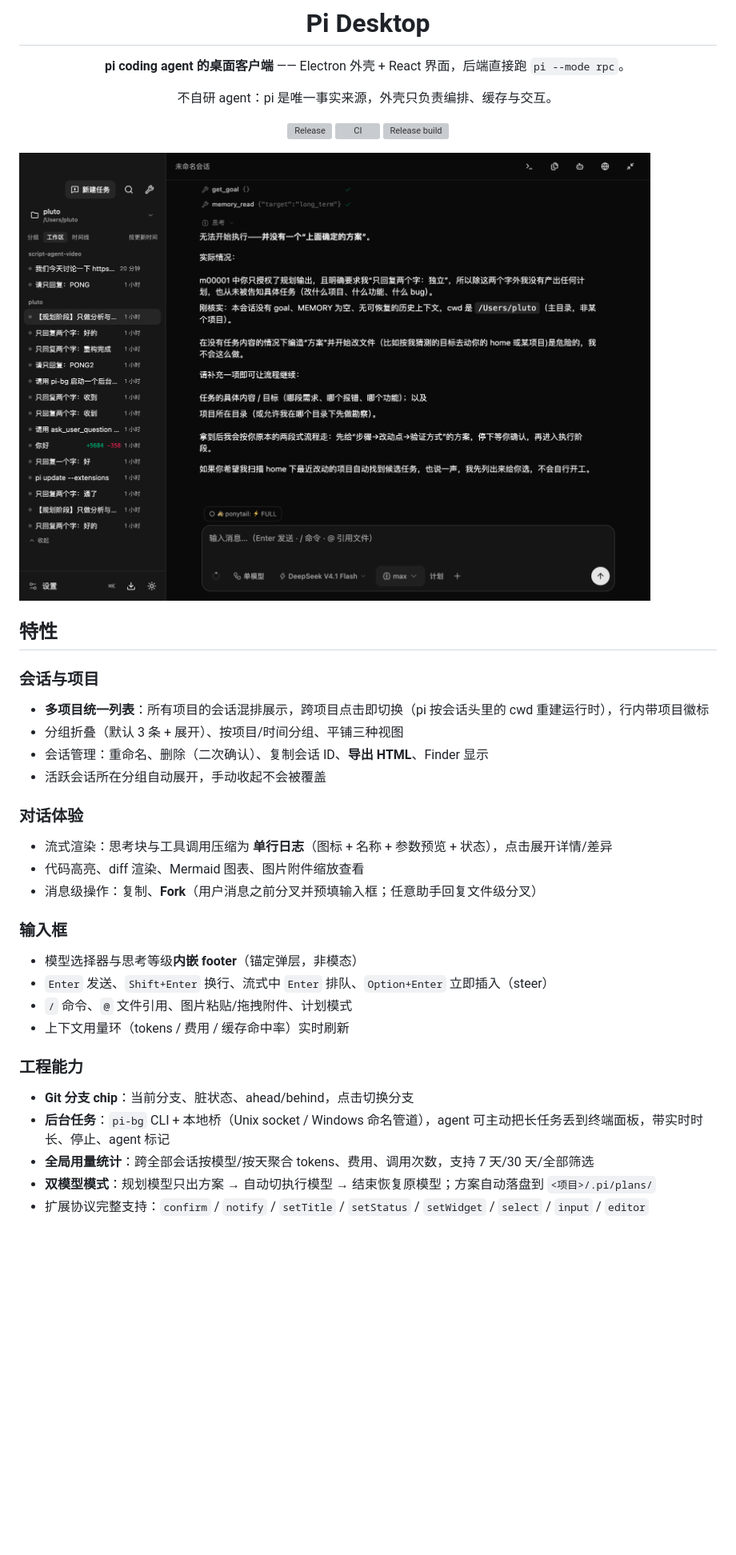
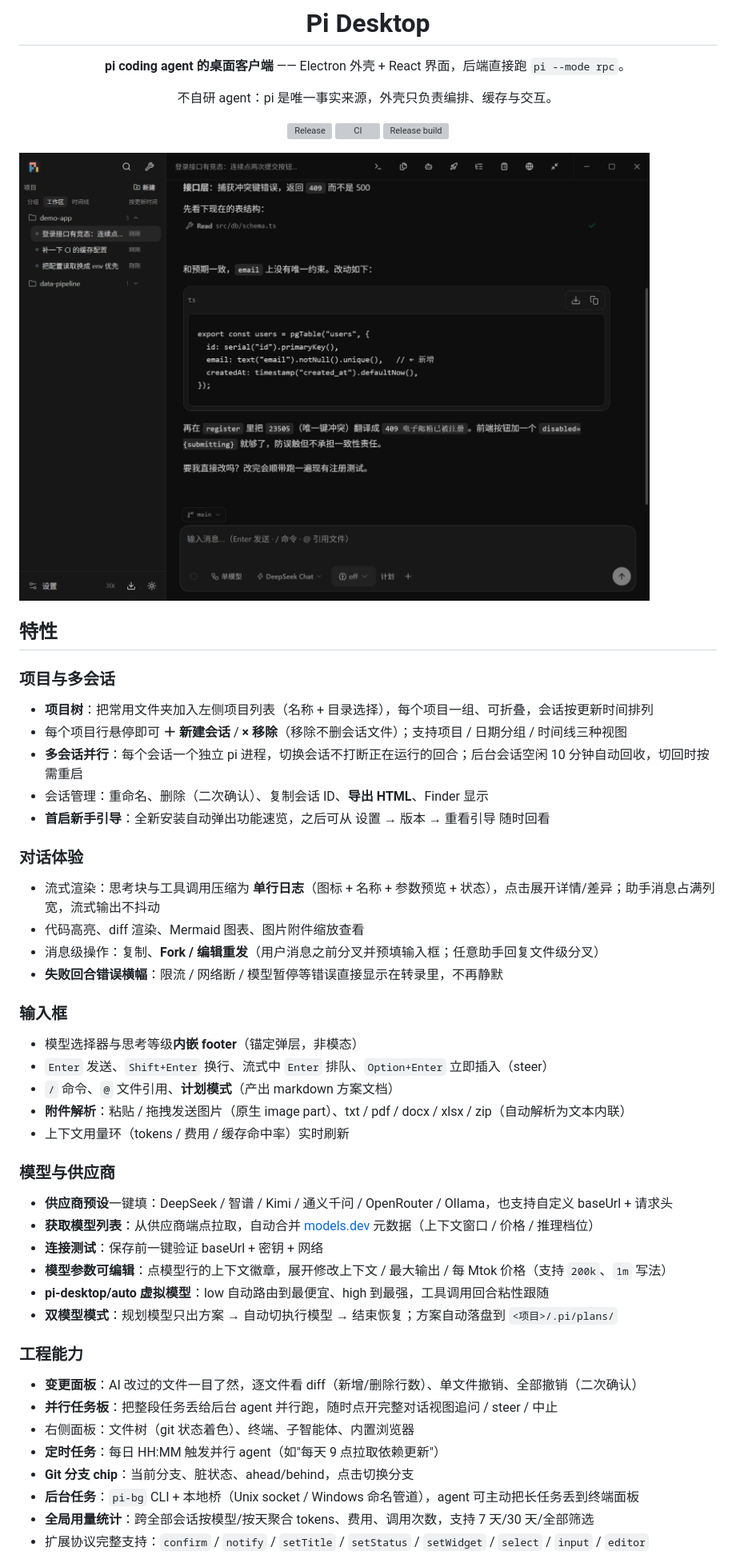
Before and after one commit to Plutothj/pi-next-desktop, a Markdown page: README.md, the part around one of its changes. Shown at 80% size. Rendered like a GitHub page; pictures changed too: docs/images/chat.png; blank space fills up the shorter version; grey boxes are pictures that could not be loaded.

```diff
--- a/README.md
+++ b/README.md
@@ -18,26 +18,40 @@
 
 ## 特性
 
-### 会话与项目
-- **多项目统一列表**：所有项目的会话混排展示，跨项目点击即切换（pi 按会话头里的 cwd 重建运行时），行内带项目徽标
-- 分组折叠（默认 3 条 + 展开）、按项目/时间分组、平铺三种视图
+### 项目与多会话
+- **项目树**：把常用文件夹加入左侧项目列表（名称 + 目录选择），每个项目一组、可折叠，会话按更新时间排列
+- 每个项目行悬停即可 **＋ 新建会话** / **× 移除**（移除不删会话文件）；支持项目 / 日期分组 / 时间线三种视图
+- **多会话并行**：每个会话一个独立 pi 进程，切换会话不打断正在运行的回合；后台会话空闲 10 分钟自动回收，切回时按需重启
 - 会话管理：重命名、删除（二次确认）、复制会话 ID、**导出 HTML**、Finder 显示
-- 活跃会话所在分组自动展开，手动收起不会被覆盖
+- **首启新手引导**：全新安装自动弹出功能速览，之后可从 设置 → 版本 → 重看引导 随时回看
 
 ### 对话体验
-- 流式渲染：思考块与工具调用压缩为 **单行日志**（图标 + 名称 + 参数预览 + 状态），点击展开详情/差异
+- 流式渲染：思考块与工具调用压缩为 **单行日志**（图标 + 名称 + 参数预览 + 状态），点击展开详情/差异；助手消息占满列宽，流式输出不抖动
 - 代码高亮、diff 渲染、Mermaid 图表、图片附件缩放查看
-- 消息级操作：复制、**Fork**（用户消息之前分叉并预填输入框；任意助手回复文件级分叉）
+- 消息级操作：复制、**Fork / 编辑重发**（用户消息之前分叉并预填输入框；任意助手回复文件级分叉）
+- **失败回合错误横幅**：限流 / 网络断 / 模型暂停等错误直接显示在转录里，不再静默
 
 ### 输入框
 - 模型选择器与思考等级**内嵌 footer**（锚定弹层，非模态）
 - `Enter` 发送、`Shift+Enter` 换行、流式中 `Enter` 排队、`Option+Enter` 立即插入（steer）
-- `/` 命令、`@` 文件引用、图片粘贴/拖拽附件、计划模式
+- `/` 命令、`@` 文件引用、**计划模式**（产出 markdown 方案文档）
+- **附件解析**：粘贴 / 拖拽发送图片（原生 image part）、txt / pdf / docx / xlsx / zip（自动解析为文本内联）
 - 上下文用量环（tokens / 费用 / 缓存命中率）实时刷新
 
+### 模型与供应商
+- **供应商预设**一键填：DeepSeek / 智谱 / Kimi / 通义千问 / OpenRouter / Ollama，也支持自定义 baseUrl + 请求头
+- **获取模型列表**：从供应商端点拉取，自动合并 [models.dev](https://models.dev) 元数据（上下文窗口 / 价格 / 推理档位）
+- **连接测试**：保存前一键验证 baseUrl + 密钥 + 网络
+- **模型参数可编辑**：点模型行的上下文徽章，展开修改上下文 / 最大输出 / 每 Mtok 价格（支持 `200k`、`1m` 写法）
+- **pi-desktop/auto 虚拟模型**：low 自动路由到最便宜、high 到最强，工具调用回合粘性跟随
+- **双模型模式**：规划模型只出方案 → 自动切执行模型 → 结束恢复；方案自动落盘到 `<项目>/.pi/plans/`
+
 ### 工程能力
+- **变更面板**：AI 改过的文件一目了然，逐文件看 diff（新增/删除行数）、单文件撤销、全部撤销（二次确认）
+- **并行任务板**：把整段任务丢给后台 agent 并行跑，随时点开完整对话视图追问 / steer / 中止
+- 右侧面板：文件树（git 状态着色）、终端、子智能体、内置浏览器
+- **定时任务**：每日 HH:MM 触发并行 agent（如"每天 9 点拉取依赖更新"）
 - **Git 分支 chip**：当前分支、脏状态、ahead/behind，点击切换分支
-- **后台任务**：`pi-bg` CLI + 本地桥（Unix socket / Windows 命名管道），agent 可主动把长任务丢到终端面板，带实时时长、停止、agent 标记
+- **后台任务**：`pi-bg` CLI + 本地桥（Unix socket / Windows 命名管道），agent 可主动把长任务丢到终端面板
 - **全局用量统计**：跨全部会话按模型/按天聚合 tokens、费用、调用次数，支持 7 天/30 天/全部筛选
-- **双模型模式**：规划模型只出方案 → 自动切执行模型 → 结束恢复原模型；方案自动落盘到 `<项目>/.pi/plans/`
 - 扩展协议完整支持：`confirm` / `notify` / `setTitle` / `setStatus` / `setWidget` / `select` / `input` / `editor`
```
Also changed, not shown: other parts of README.md (+28 -15 lines), docs/images/files.png.
